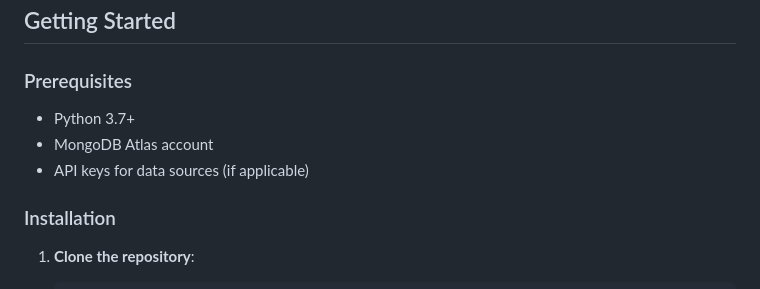
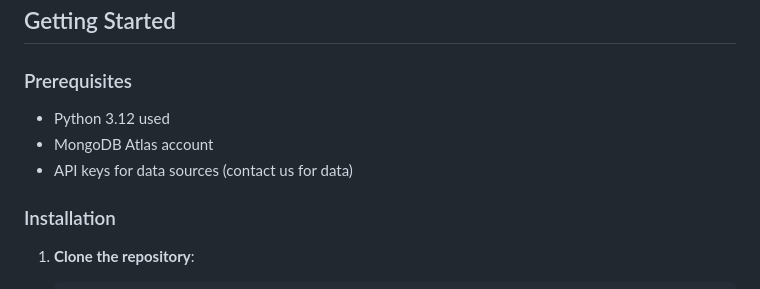
Before and after one commit to nishantdeswal1810/nlpProject, a Markdown page: README.md, the part around the change printed below. GitHub-like rendering.

```diff
--- a/README.md
+++ b/README.md
@@ -34,9 +38,9 @@ This NLP project is built to streamline the extraction, analysis, and accessibil
 ## Getting Started
 
 ### Prerequisites
-- Python 3.7+
+- Python 3.12 used
 - MongoDB Atlas account
-- API keys for data sources (if applicable)
+- API keys for data sources (contact us for data)
 
 ### Installation
 1. **Clone the repository**:
```
Also changed, not shown: other parts of README.md (+4 -0 lines).
